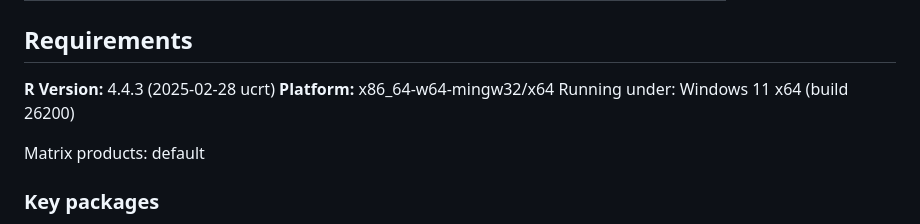
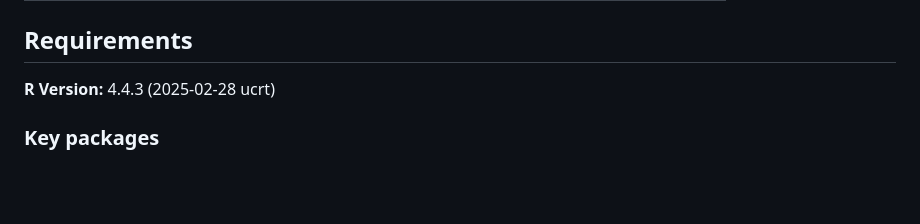
Before and after one commit to daniel-portnof/socal-cabezon-larval-index, a Markdown page: README.md, the part around the change. Rendered like a GitHub page; blank space fills up the shorter version.

```diff
--- a/README.md
+++ b/README.md
@@ -21,10 +21,6 @@ This analysis uses sdmTMB to fit several models to CalCOFI ichthyoplankton surve
 ## Requirements
 
 **R Version:** 4.4.3 (2025-02-28 ucrt)
-**Platform:** x86_64-w64-mingw32/x64
-Running under: Windows 11 x64 (build 26200)
-
-Matrix products: default
 
 ### Key packages
 - `sdmTMB` 1.0.0
```
